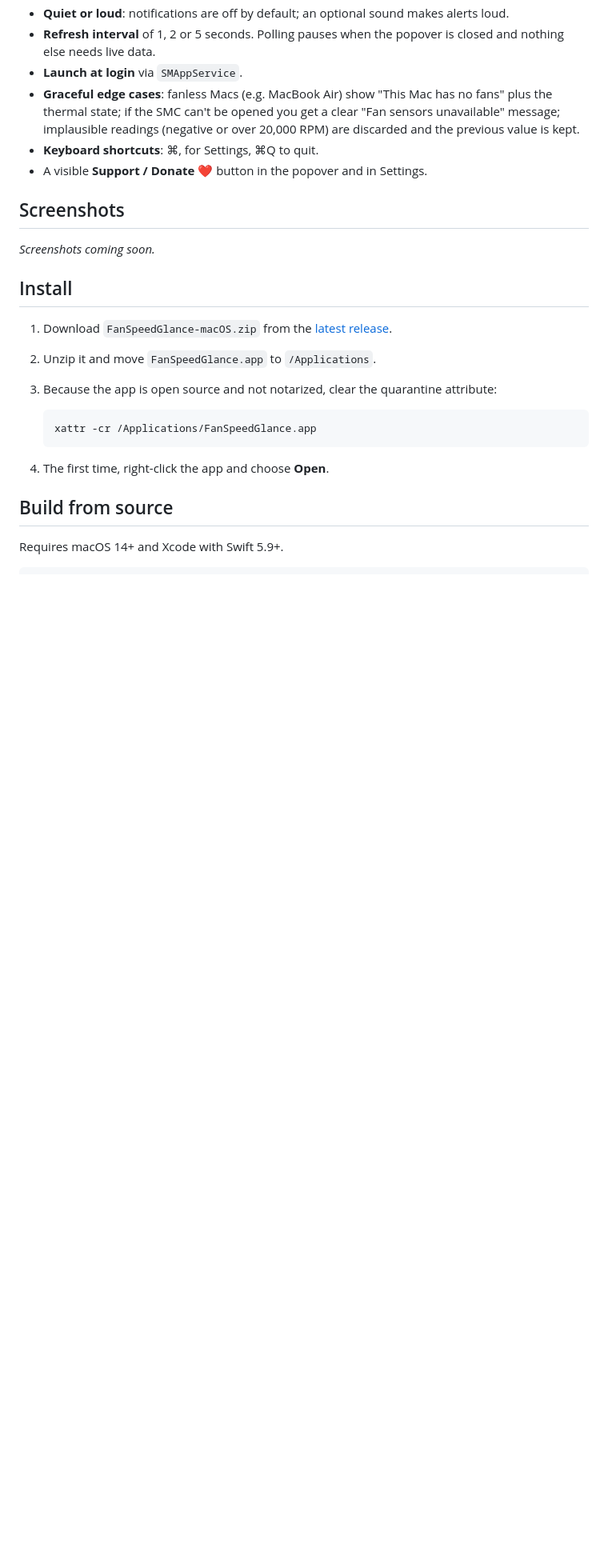
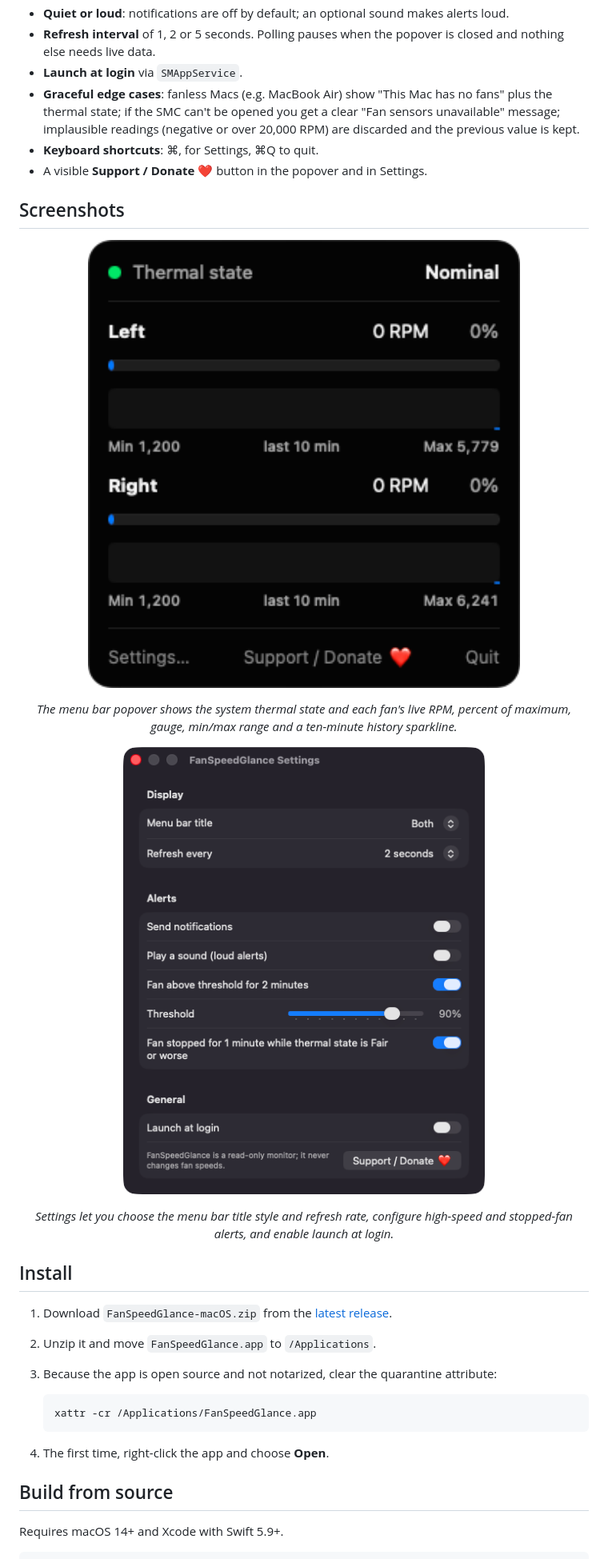
Before and after one commit to turhe123/fan-speed-glance, a Markdown page: README.md, the part around one of its changes. Shown at 80% size. Drawn GitHub-style; pictures changed too: docs/screenshots/01-popover.png (added), docs/screenshots/02-settings.png (added); blank space fills up the shorter version.

Commit message:
Add screenshots and landing page (GitHub Pages)
Co-Authored-By: Claude Fable 5.1 <noreply@anthropic.com>

```diff
--- a/README.md
+++ b/README.md
@@ -30,7 +32,13 @@ FanSpeedGlance is a free, open-source, 100% native, backend-free alternative to
 
 ## Screenshots
 
-_Screenshots coming soon._
+<p align="center"><img src="docs/screenshots/01-popover.png" alt="FanSpeedGlance popover listing Left and Right fans with RPM and thermal state" width="720"></p>
+
+<p align="center"><em>The menu bar popover shows the system thermal state and each fan&#x27;s live RPM, percent of maximum, gauge, min/max range and a ten-minute history sparkline.</em></p>
+
+<p align="center"><img src="docs/screenshots/02-settings.png" alt="FanSpeedGlance Settings window with display, alerts and general sections" width="560"></p>
+
+<p align="center"><em>Settings let you choose the menu bar title style and refresh rate, configure high-speed and stopped-fan alerts, and enable launch at login.</em></p>
 
 ## Install
 
```
Also changed, not shown: other parts of README.md (+2 -0 lines), docs/assets/icon.png (added), 7 other files.
